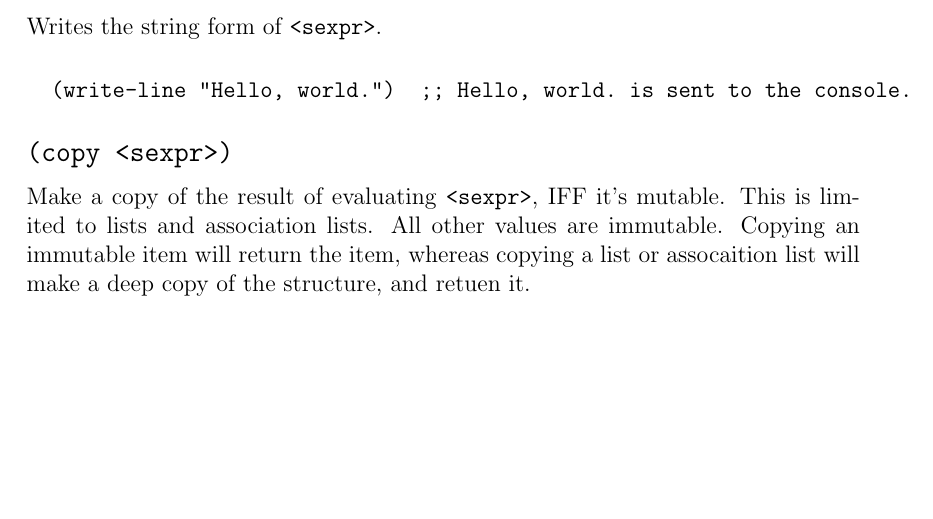
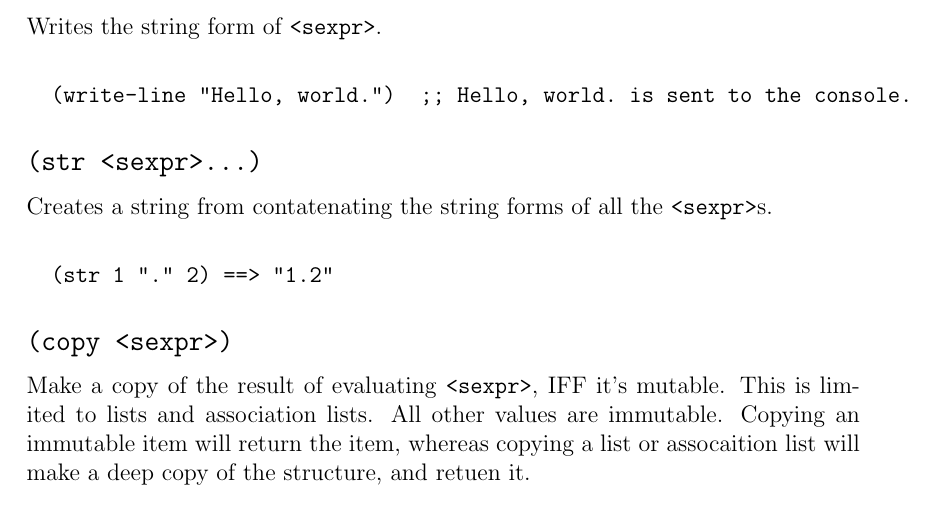
Before and after one commit to SteelSeries/golisp, a LaTeX document (docs/golisp.tex): part of page 10 of 23 before the commit and part of page 10 of 24 after it, cut so that both start at the same text, the shorter picture padded with empty space. Compiled offline with pdfLaTeX.

Commit message:
Added mention of str.

```diff
--- a/docs/golisp.tex
+++ b/docs/golisp.tex
@@ -446,6 +446,14 @@ Writes the string form of \verb|<sexpr>|.
 
 \begin{verbatim}
   (write-line "Hello, world.")  ;; Hello, world. is sent to the console.
+\end{verbatim}
+
+\noindent{\bf\large\verb|(str <sexpr>...)|}
+
+Creates a string from contatenating the string forms of all the \verb|<sexpr>|s.
+
+\begin{verbatim}
+  (str 1 "." 2) ==> "1.2"
 \end{verbatim}
 
 \noindent{\bf\large\verb|(copy <sexpr>)|}
```
